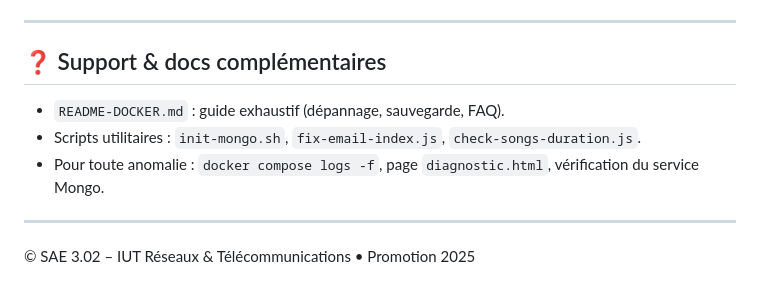
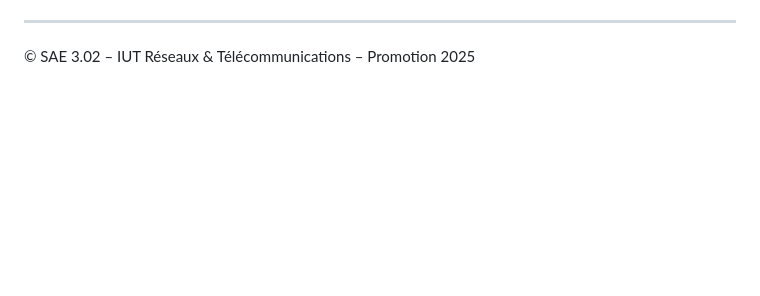
Before and after one commit to Raphael-Moris/music_stream, a Markdown page: README.md, the part around the change printed below. Rendered like a GitHub page; blank space fills up the shorter version.

```diff
--- a/README.md
+++ b/README.md
@@ -157,12 +144,4 @@ Docker reste la référence pour les tests croisés.
 
 ---
 
-## ❓ Support & docs complémentaires
-
-- `README-DOCKER.md` : guide exhaustif (dépannage, sauvegarde, FAQ).
-- Scripts utilitaires : `init-mongo.sh`, `fix-email-index.js`, `check-songs-duration.js`.
-- Pour toute anomalie : `docker compose logs -f`, page `diagnostic.html`, vérification du service Mongo.
-
----
-
-© SAE 3.02 – IUT Réseaux & Télécommunications • Promotion 2025
+© SAE 3.02 – IUT Réseaux & Télécommunications – Promotion 2025
```
Also changed, not shown: other parts of README.md (+86 -99 lines).
